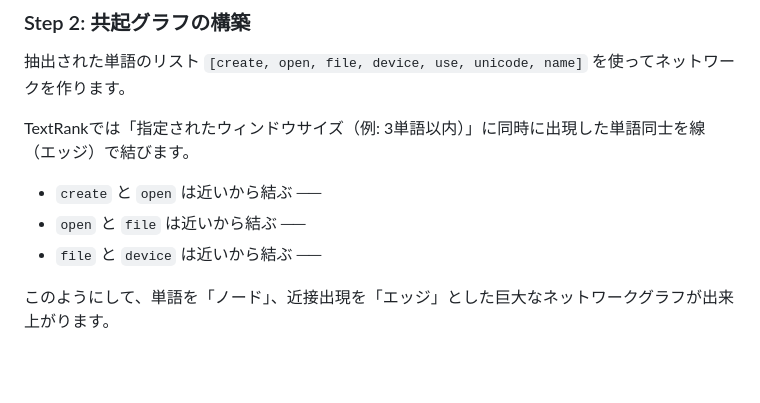
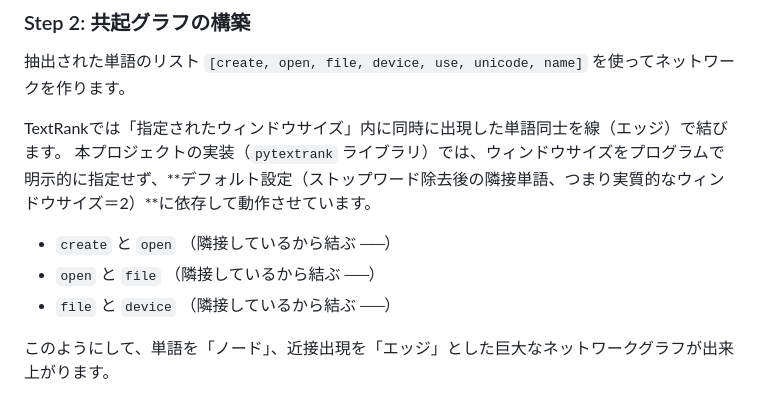
Before and after one commit to jiodayo/cape-ngram-shap-cti, a Markdown page: docs/TEXTRANK_FLOW.md, the part around the change. Drawn GitHub-style; blank space fills up the shorter version.

Commit message:
docs: TextRankのウィンドウサイズ（デフォルト=2）についての説明を追記

```diff
--- a/docs/TEXTRANK_FLOW.md
+++ b/docs/TEXTRANK_FLOW.md
@@ -41,11 +41,12 @@ API説明文: *"Create or open a file or device using Unicode name"*
 ### Step 2: 共起グラフの構築
 抽出された単語のリスト `[create, open, file, device, use, unicode, name]` を使ってネットワークを作ります。
 
-TextRankでは「指定されたウィンドウサイズ（例: 3単語以内）」に同時に出現した単語同士を線（エッジ）で結びます。
+TextRankでは「指定されたウィンドウサイズ」内に同時に出現した単語同士を線（エッジ）で結びます。
+本プロジェクトの実装（`pytextrank` ライブラリ）では、ウィンドウサイズをプログラムで明示的に指定せず、**デフォルト設定（ストップワード除去後の隣接単語、つまり実質的なウィンドウサイズ＝2）**に依存して動作させています。
 
-- `create` と `open` は近いから結ぶ ──
-- `open` と `file` は近いから結ぶ ──
-- `file` と `device` は近いから結ぶ ──
+- `create` と `open` （隣接しているから結ぶ ──）
+- `open` と `file` （隣接しているから結ぶ ──）
+- `file` と `device` （隣接しているから結ぶ ──）
 
 このようにして、単語を「ノード」、近接出現を「エッジ」とした巨大なネットワークグラフが出来上がります。
 
```
